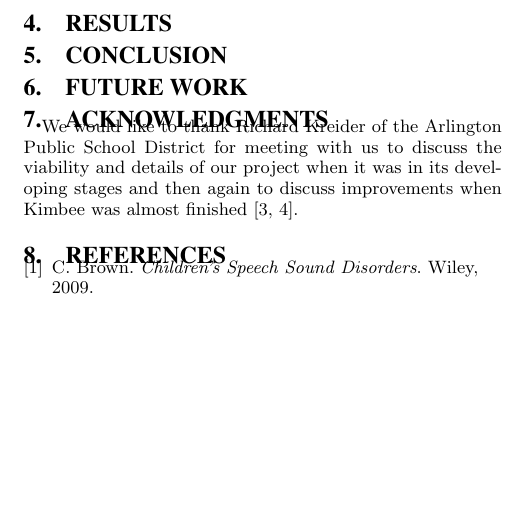
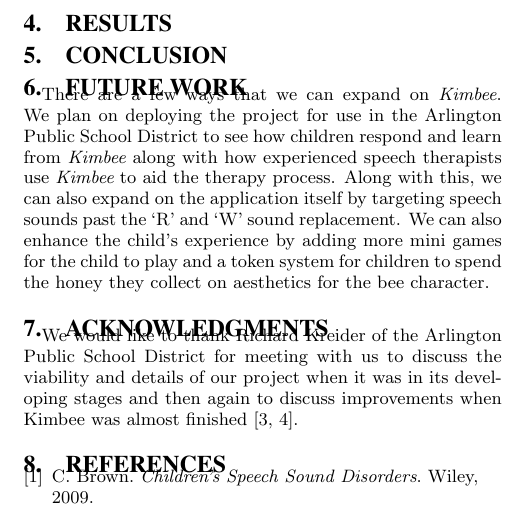
Before and after one commit to aaronnech/SoundCapstone, a LaTeX paper (Paper/paper.tex): part of page 2 of 2, cut so that both start at the same text, the shorter picture padded with empty space. Compiled offline with pdfLaTeX.

Commit message:
Future Work

```diff
--- a/Paper/paper.tex
+++ b/Paper/paper.tex
@@ -61,6 +61,8 @@ We will now introduce our implementation and solution to the problem posed for c
 
 \section{Future Work}
 
+There are a few ways that we can expand on {\em Kimbee}. We plan on deploying the project for use in the Arlington Public School District to see how children respond and learn from {\em Kimbee} along with how experienced speech therapists use {\em Kimbee} to aid the therapy process. Along with this, we can also expand on the application itself by targeting speech sounds past the `R' and `W' sound replacement. We can also enhance the child's experience by adding more mini games for the child to play and a token system for children to spend the honey they collect on aesthetics for the bee character.
+
 \section{Acknowledgments}
 
 We would like to thank Richard Kreider of the Arlington Public School District for meeting with us to discuss the viability and details of our project when it was in its developing stages and then again to discuss improvements when Kimbee was almost finished \cite{Kreider:Intro,Kreider:Results}.
```
